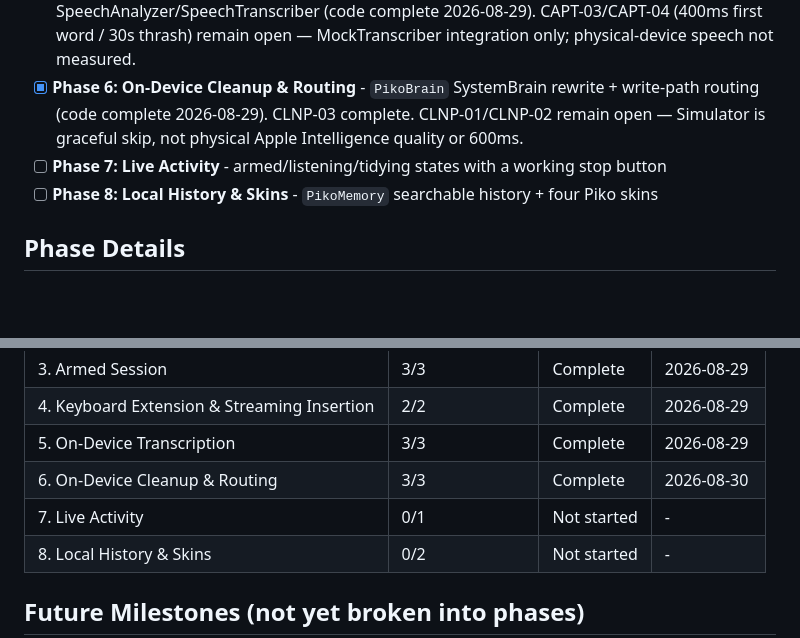
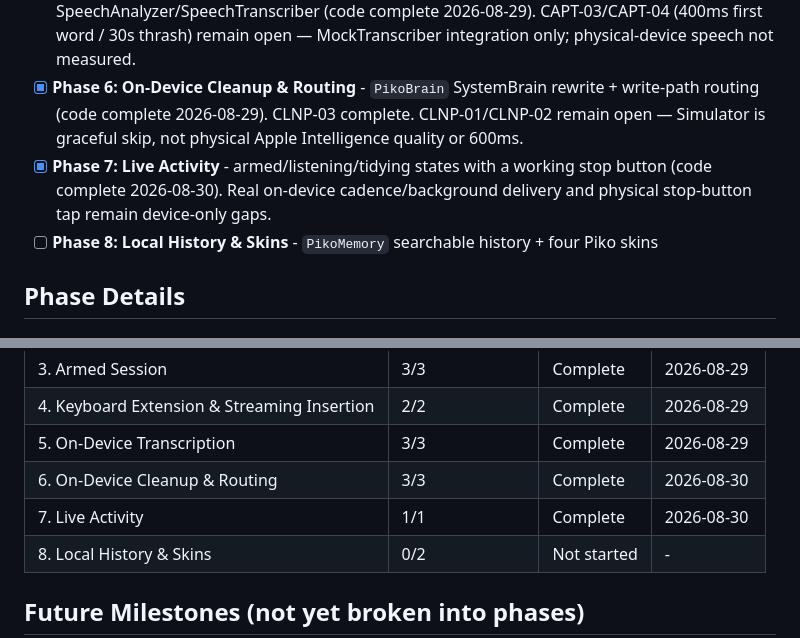
Before and after one commit to shreyanshjain7174/piko, a Markdown page: .planning/ROADMAP.md, 2 parts joined by grey strips. Drawn GitHub-style; blank space fills up the shorter version.

```diff
--- a/.planning/ROADMAP.md
+++ b/.planning/ROADMAP.md
@@ -19,7 +19,7 @@ as future milestones, not broken into phases yet — see `docs/ROADMAP.md` for t
 - [x] **Phase 4: Keyboard Extension & Streaming Insertion** - mic button drives the armed session, stablePrefix-based insertion (completed 2026-08-29)
 - [x] **Phase 5: On-Device Transcription** - `PikoTranscribe` wired to Apple's SpeechAnalyzer/SpeechTranscriber (code complete 2026-08-29). CAPT-03/CAPT-04 (400ms first word / 30s thrash) remain open — MockTranscriber integration only; physical-device speech not measured.
 - [x] **Phase 6: On-Device Cleanup & Routing** - `PikoBrain` SystemBrain rewrite + write-path routing (code complete 2026-08-29). CLNP-03 complete. CLNP-01/CLNP-02 remain open — Simulator is graceful skip, not physical Apple Intelligence quality or 600ms.
-- [ ] **Phase 7: Live Activity** - armed/listening/tidying states with a working stop button
+- [x] **Phase 7: Live Activity** - armed/listening/tidying states with a working stop button (code complete 2026-08-30). Real on-device cadence/background delivery and physical stop-button tap remain device-only gaps.
 - [ ] **Phase 8: Local History & Skins** - `PikoMemory` searchable history + four Piko skins
 
 ## Phase Details
@@ -159,7 +159,7 @@ Plans:
 | 4. Keyboard Extension & Streaming Insertion | 2/2 | Complete   | 2026-08-29 |
 | 5. On-Device Transcription | 3/3 | Complete   | 2026-08-29 |
 | 6. On-Device Cleanup & Routing | 3/3 | Complete   | 2026-08-30 |
-| 7. Live Activity | 0/1 | Not started | - |
+| 7. Live Activity | 1/1 | Complete   | 2026-08-30 |
 | 8. Local History & Skins | 0/2 | Not started | - |
 
 ## Future Milestones (not yet broken into phases)
```
Also changed, not shown: .planning/STATE.md (+6 -6 lines).
